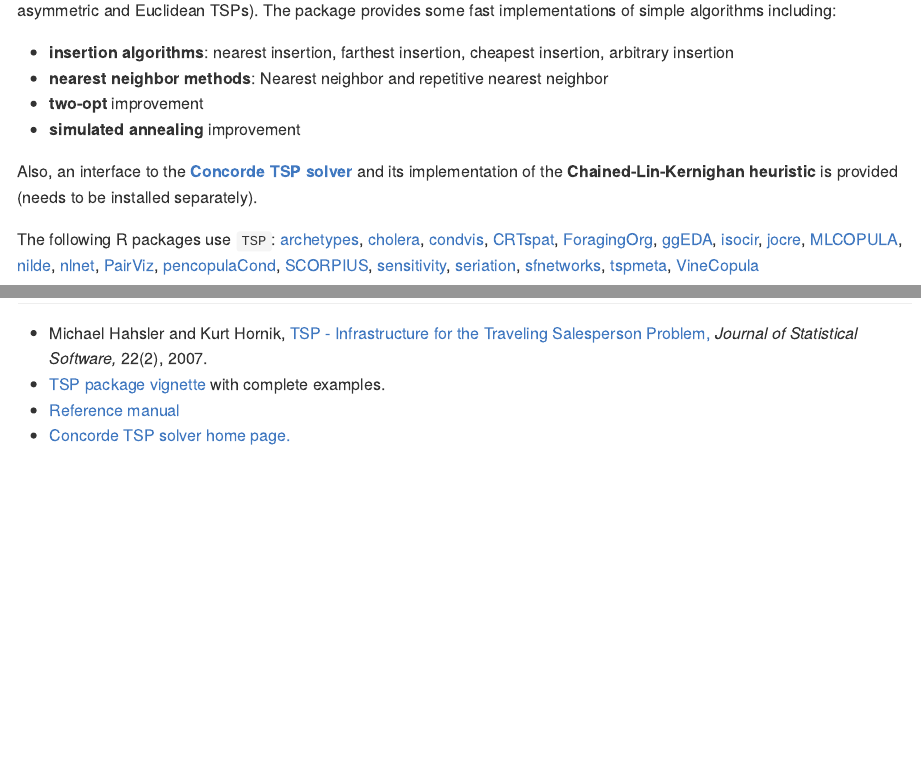
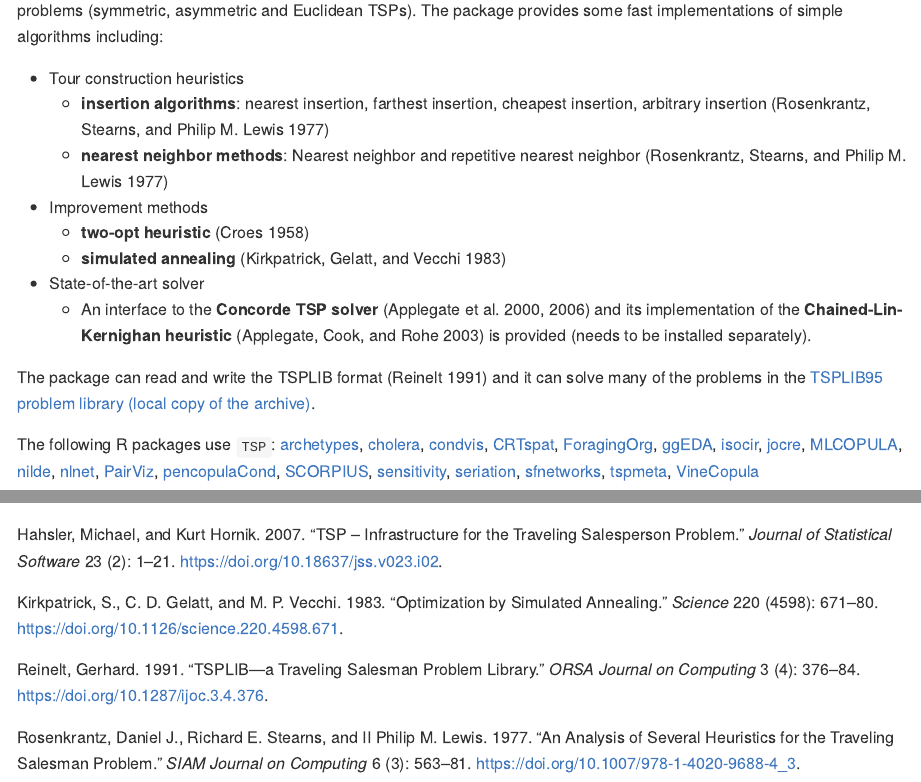
Before and after one commit to mhahsler/TSP, an R Markdown document (README.Rmd): the page in a window 1100 px wide, from 250 px down, and a second part further down, joined at a grey line. The pictures show the output file README.md that the author committed with the source, drawn offline in the style of GitHub; badge pictures from the web are left out.

Commit message:
README now uses bibtex. Added an archive of TSPLIB95.

````diff
--- a/README.Rmd
+++ b/README.Rmd
@@ -1,5 +1,6 @@
 ---
 output: github_document
+bibliography: vignettes/TSP.bib
 ---
 
 ```{r echo=FALSE, results = 'asis'}
@@ -17,13 +18,20 @@ basic infrastructure and some algorithms for the traveling
 salesman problems (symmetric, asymmetric and Euclidean TSPs).
 The package provides some fast implementations of simple algorithms including:
 
-* __insertion algorithms__: nearest insertion, farthest insertion, cheapest insertion, arbitrary insertion
-* __nearest neighbor methods__: Nearest neighbor and repetitive nearest neighbor
-* __two-opt__ improvement
-* __simulated annealing__ improvement
+* Tour construction heuristics
+  * __insertion algorithms__: nearest insertion, farthest insertion, cheapest insertion, arbitrary insertion [@Rosenkrantz1977]
+  * __nearest neighbor methods__: Nearest neighbor and repetitive nearest neighbor [@Rosenkrantz1977]
 
-Also, an interface to the [__Concorde TSP solver__](http://www.math.uwaterloo.ca/tsp/concorde/) and its implementation of the
-__Chained-Lin-Kernighan heuristic__ is provided (needs to be installed separately).
+* Improvement methods
+  * __two-opt heuristic__ [@Croes1958]
+  * __simulated annealing__ [@Kirkpatrick1983]
+
+* State-of-the-art solver
+  * An interface to the __Concorde TSP solver__ [@Applegate2000; @Applegate2006] and its implementation of
+  the __Chained-Lin-Kernighan heuristic__ [@Applegate2003] is provided (needs to be installed separately).
+
+The package can read and write the TSPLIB format [@Reinelt1991] and it can solve many of the
+problems in the [TSPLIB95 problem library (local copy of the archive)](https://github.com/mhahsler/TSP/tree/master/TSPLIB95).
 
 ```{r echo=FALSE, results = 'asis'}
 pkg_usage(pkg)
@@ -74,8 +82,3 @@ https://stackoverflow.com/search?q=TSP+R
 Please submit bug reports to https://github.com/mhahsler/TSP/issues
 
 ## References
-
-* Michael Hahsler and Kurt Hornik, [TSP - Infrastructure for the Traveling Salesperson Problem,](http://dx.doi.org/10.18637/jss.v023.i02) _Journal of Statistical Software,_ 22(2), 2007.
-* [TSP package vignette](https://cran.r-project.org/package=TSP/vignettes/TSP.pdf) with complete examples.
-* [Reference manual](https://cran.r-project.org/package=TSP/TSP.pdf)
-* [Concorde TSP solver home page.](http://www.math.uwaterloo.ca/tsp/concorde/)
--- a/vignettes/TSP.bib
+++ b/vignettes/TSP.bib
@@ -369,7 +371,19 @@
   year = {2004},
   owner = {hahsler},
   timestamp = {2006.10.06},
-  url = {http://www.iwr.uni-heidelberg.de/groups/comopt/software/TSPLIB95/}
+  url = {https://github.com/mhahsler/TSP/tree/master/TSPLIB95}
+}
+
+
+@article{Reinelt1991,
+  author  = {Gerhard Reinelt},
+  title   = {{TSPLIB}---A Traveling Salesman Problem Library},
+  journal = {ORSA Journal on Computing},
+  volume  = {3},
+  number  = {4},
+  pages   = {376--384},
+  year    = {1991},
+  doi     = {10.1287/ijoc.3.4.376}
 }
 
 @ARTICLE{Rosenkrantz1977,
@@ -444,5 +451,18 @@
     PAGES = {1-21},
     NUMBER = {2},
     MONTH = {December},
-    ISSN = {1548-7660}
+    ISSN = {1548-7660},
+    doi = {10.18637/jss.v023.i02}
+
 }
+
+@article{Kirkpatrick1983,
+author = {S. Kirkpatrick  and C. D. Gelatt  and M. P. Vecchi },
+title = {Optimization by Simulated Annealing},
+journal = {Science},
+volume = {220},
+number = {4598},
+pages = {671-680},
+year = {1983},
+doi = {10.1126/science.220.4598.671}
+}
````
Also changed, not shown: NEWS.md (+3 -2 lines), R/AAA_parameter.R (+14 -13 lines), R/TSPLIB.R (+6 -4 lines), R/solve_TSP.R (+12 -7 lines), R/tsp_concorde.R (+2 -2 lines), R/tsp_insertion.R (+2 -3 lines), README.md, README.Rmd (2 more changed lines), vignettes/TSP.bib (25 more changed lines), 7 other files.
